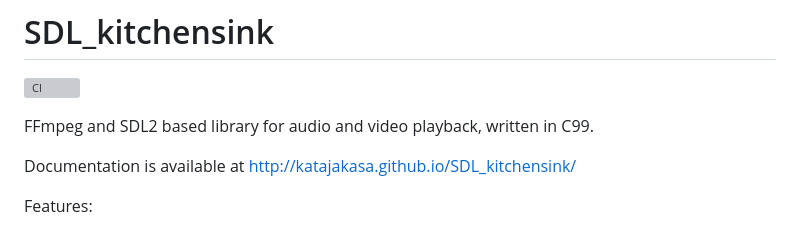
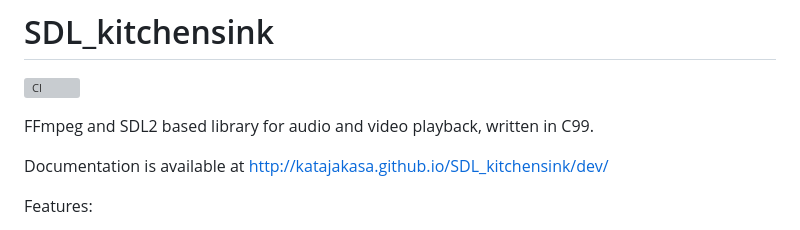
Before and after one commit to katajakasa/SDL_kitchensink, a Markdown page: README.md, the part around the change. GitHub-like rendering; grey boxes are pictures that could not be loaded.

Commit message:
Update documentation link for dev builds

```diff
--- a/README.md
+++ b/README.md
@@ -4,7 +4,7 @@
 
 FFmpeg and SDL2 based library for audio and video playback, written in C99.
 
-Documentation is available at http://katajakasa.github.io/SDL_kitchensink/
+Documentation is available at http://katajakasa.github.io/SDL_kitchensink/dev/
 
 Features:
 
```
